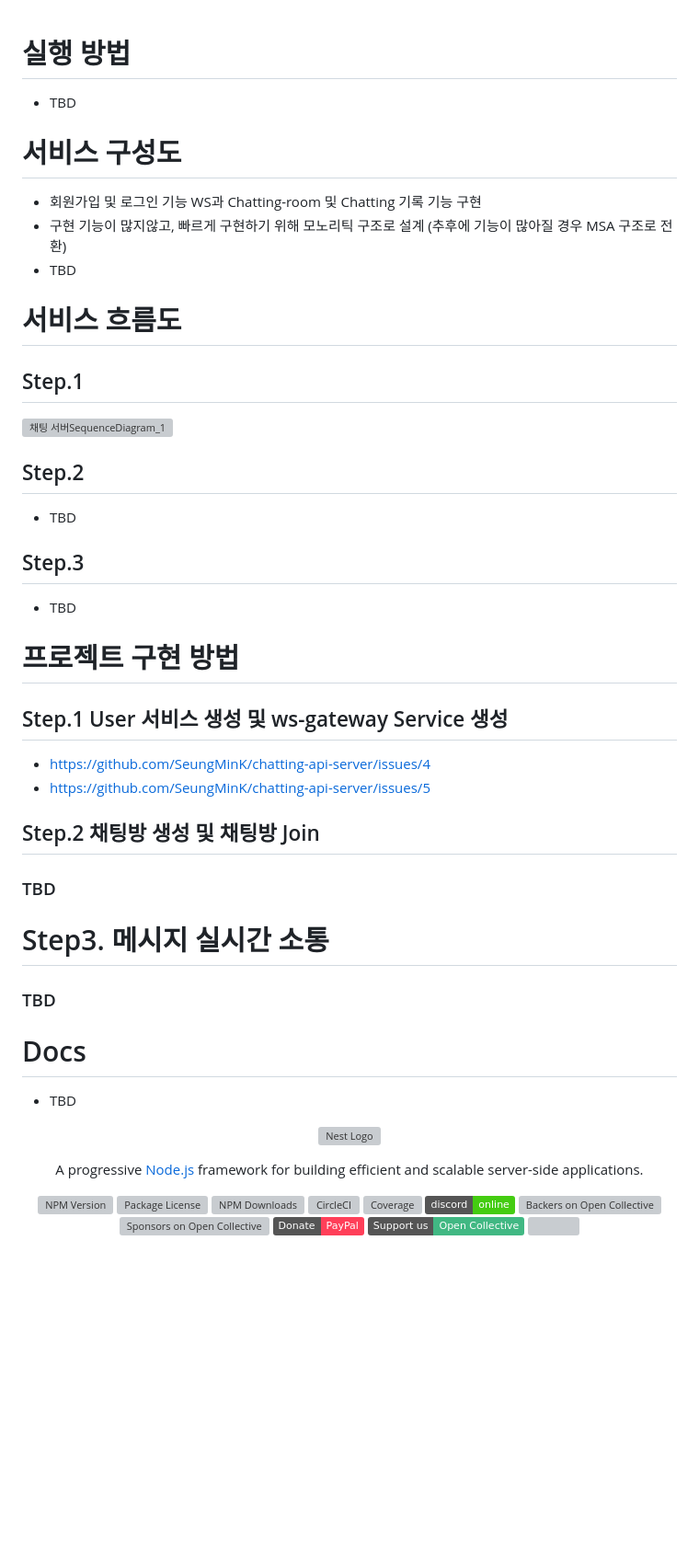
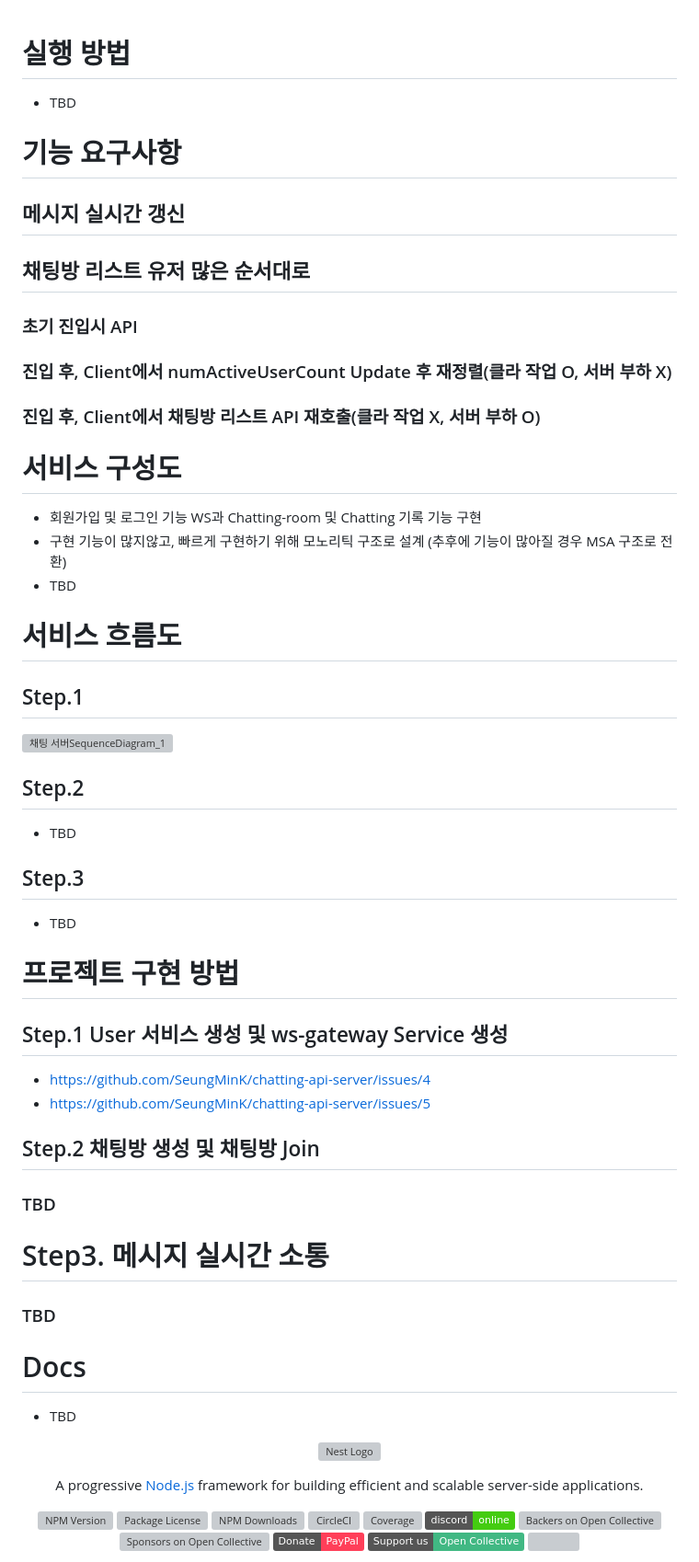
Before and after one commit to SeungMinK/chatting-api-server, a Markdown page: README.md, the part around one of its changes. Shown at 92% size. Drawn GitHub-style; badges without logos; blank space fills up the shorter version; grey boxes are pictures that could not be loaded.

Commit message:
feature : Update readme.md

```diff
--- a/README.md
+++ b/README.md
@@ -1,40 +1,64 @@
 # 실행 방법
+
 - TBD
 
+# 기능 요구사항
+
+## 메시지 실시간 갱신
+
+## 채팅방 리스트 유저 많은 순서대로
+
+### 초기 진입시 API
+
+### 진입 후, Client에서 numActiveUserCount Update 후 재정렬(클라 작업 O, 서버 부하 X)
+
+### 진입 후, Client에서 채팅방 리스트 API 재호출(클라 작업 X, 서버 부하 O)
+
 # 서비스 구성도
+
 - 회원가입 및 로그인 기능 WS과 Chatting-room 및 Chatting 기록 기능 구현
 - 구현 기능이 많지않고, 빠르게 구현하기 위해 모노리틱 구조로 설계 (추후에 기능이 많아질 경우 MSA 구조로 전환)
 - TBD
 
+# 서비스 흐름도
 
-# 서비스 흐름도
 ## Step.1
+
 ![채팅 서버SequenceDiagram_1](https://github.com/SeungMinK/chatting-api-server/assets/20696473/4fab9525-efa2-4ea0-9d7b-60d39c09aa24)
 
 ## Step.2
+
 - TBD
+
 ## Step.3
+
 - TBD
 
 # 프로젝트 구현 방법
+
 ## Step.1 User 서비스 생성 및 ws-gateway Service 생성
+
 - https://github.com/SeungMinK/chatting-api-server/issues/4
 - https://github.com/SeungMinK/chatting-api-server/issues/5
+
 ## Step.2 채팅방 생성 및 채팅방 Join
-### TBD
-# Step3. 메시지 실시간 소통
+
 ### TBD
 
+# Step3. 메시지 실시간 소통
+
+### TBD
 
 # Docs
+
 - TBD
-
 
 <p align="center">
   <a href="http://nestjs.com/" target="blank"><img src="https://nestjs.com/img/logo-small.svg" width="200" alt="Nest Logo" /></a>
 </p>
 
 [circleci-image]: https://img.shields.io/circleci/build/github/nestjs/nest/master?token=abc123def456
+
 [circleci-url]: https://circleci.com/gh/nestjs/nest
 
   <p align="center">A progressive <a href="http://nodejs.org" target="_blank">Node.js</a> framework for building efficient and scalable server-side applications.</p>
```
Also changed, not shown: other parts of README.md (+2 -1 lines).
